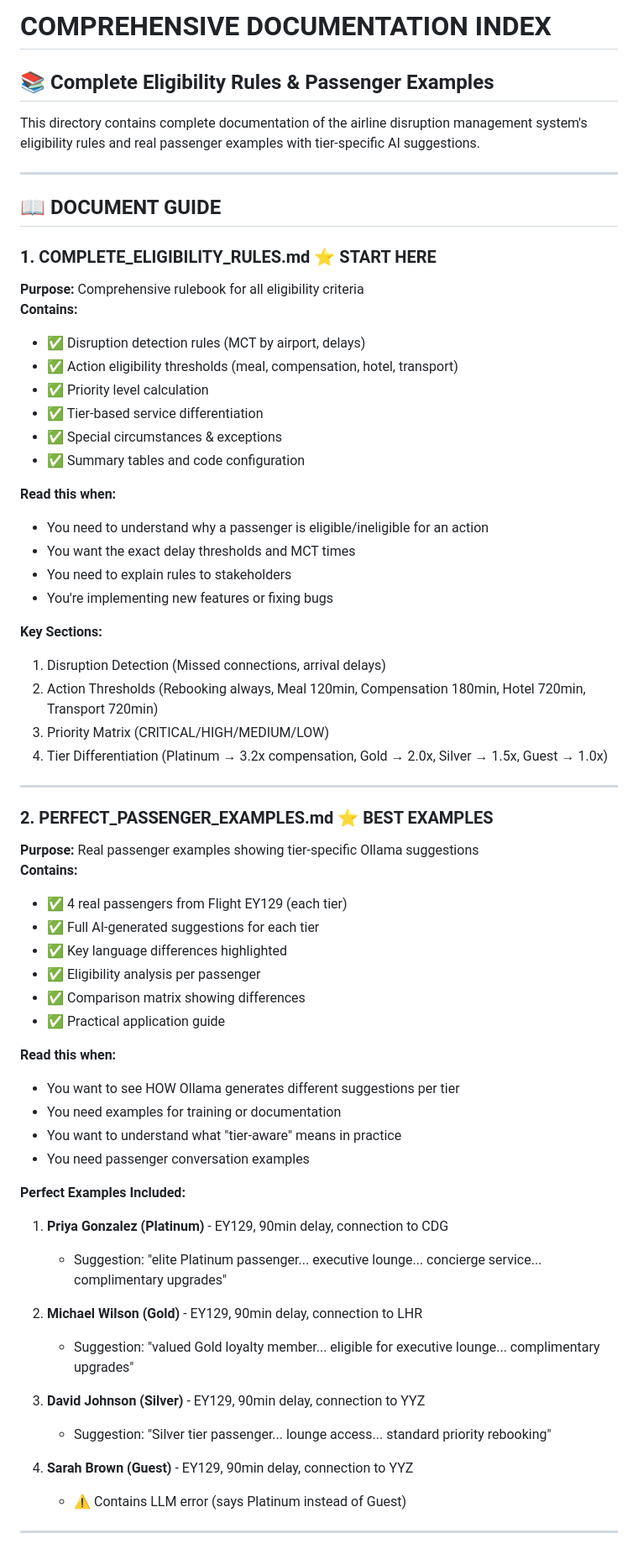
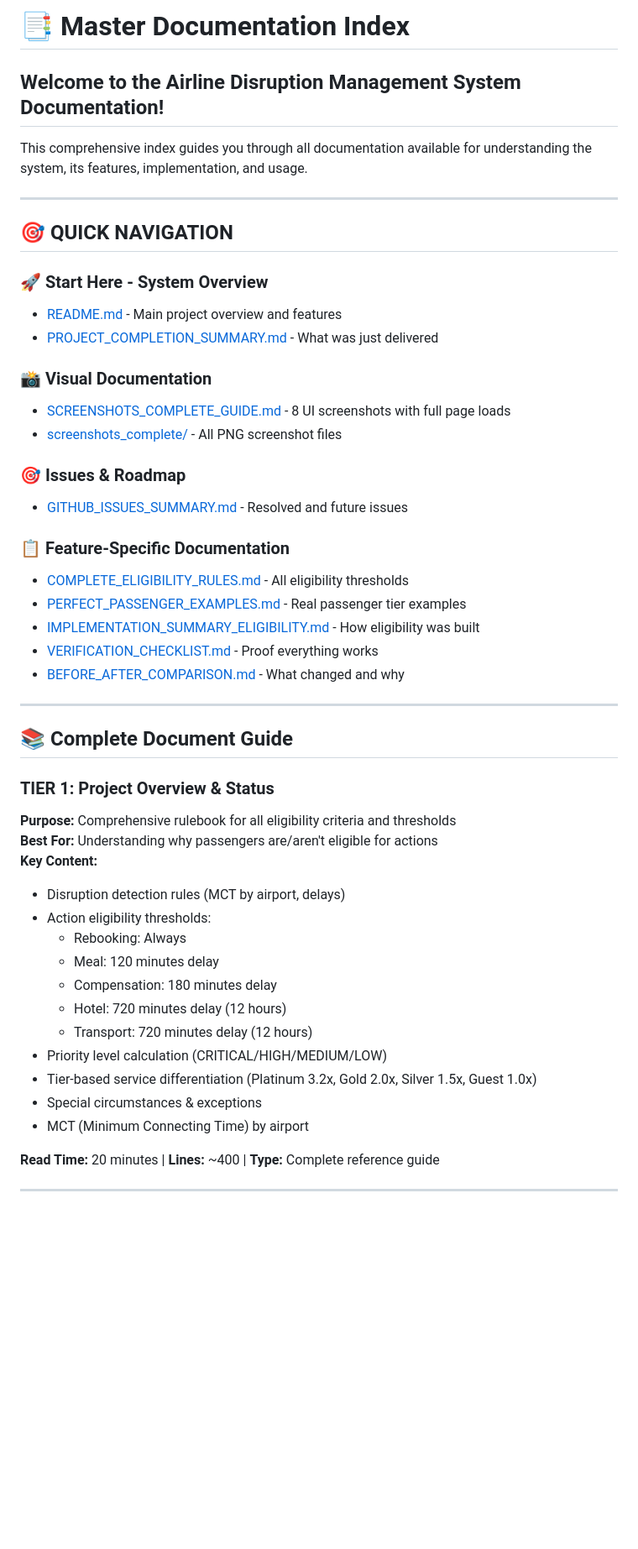
Before and after one commit to RahulGosavi94/hack-ai-thon, a Markdown page: DOCUMENTATION_INDEX.md, the part around one of its changes. Shown at 84% size. Rendered like a GitHub page; blank space fills up the shorter version.

Commit message:
docs: update comprehensive documentation index with all guides

```diff
--- a/DOCUMENTATION_INDEX.md
+++ b/DOCUMENTATION_INDEX.md
@@ -1,65 +1,52 @@
-# COMPREHENSIVE DOCUMENTATION INDEX
+# 📑 Master Documentation Index
 
-## 📚 Complete Eligibility Rules & Passenger Examples
+## Welcome to the Airline Disruption Management System Documentation!
 
-This directory contains complete documentation of the airline disruption management system's eligibility rules and real passenger examples with tier-specific AI suggestions.
+This comprehensive index guides you through all documentation available for understanding the system, its features, implementation, and usage.
 
 ---
 
-## 📖 DOCUMENT GUIDE
+## 🎯 QUICK NAVIGATION
 
-### 1. **COMPLETE_ELIGIBILITY_RULES.md** ⭐ START HERE
-**Purpose:** Comprehensive rulebook for all eligibility criteria
-**Contains:**
-- ✅ Disruption detection rules (MCT by airport, delays)
-- ✅ Action eligibility thresholds (meal, compensation, hotel, transport)
-- ✅ Priority level calculation
-- ✅ Tier-based service differentiation
-- ✅ Special circumstances & exceptions
-- ✅ Summary tables and code configuration
+### 🚀 **Start Here - System Overview**
+- [README.md](README.md) - Main project overview and features
+- [PROJECT_COMPLETION_SUMMARY.md](PROJECT_COMPLETION_SUMMARY.md) - What was just delivered
 
-**Read this when:**
-- You need to understand why a passenger is eligible/ineligible for an action
-- You want the exact delay thresholds and MCT times
-- You need to explain rules to stakeholders
-- You're implementing new features or fixing bugs
+### 📸 **Visual Documentation**
+- [SCREENSHOTS_COMPLETE_GUIDE.md](SCREENSHOTS_COMPLETE_GUIDE.md) - 8 UI screenshots with full page loads
+- [screenshots_complete/](screenshots_complete/) - All PNG screenshot files
 
-**Key Sections:**
-1. Disruption Detection (Missed connections, arrival delays)
-2. Action Thresholds (Rebooking always, Meal 120min, Compensation 180min, Hotel 720min, Transport 720min)
-3. Priority Matrix (CRITICAL/HIGH/MEDIUM/LOW)
-4. Tier Differentiation (Platinum → 3.2x compensation, Gold → 2.0x, Silver → 1.5x, Guest → 1.0x)
+### 🎯 **Issues & Roadmap**
+- [GITHUB_ISSUES_SUMMARY.md](GITHUB_ISSUES_SUMMARY.md) - Resolved and future issues
+
+### 📋 **Feature-Specific Documentation**
+- [COMPLETE_ELIGIBILITY_RULES.md](COMPLETE_ELIGIBILITY_RULES.md) - All eligibility thresholds
+- [PERFECT_PASSENGER_EXAMPLES.md](PERFECT_PASSENGER_EXAMPLES.md) - Real passenger tier examples
+- [IMPLEMENTATION_SUMMARY_ELIGIBILITY.md](IMPLEMENTATION_SUMMARY_ELIGIBILITY.md) - How eligibility was built
+- [VERIFICATION_CHECKLIST.md](VERIFICATION_CHECKLIST.md) - Proof everything works
+- [BEFORE_AFTER_COMPARISON.md](BEFORE_AFTER_COMPARISON.md) - What changed and why
 
 ---
 
-### 2. **PERFECT_PASSENGER_EXAMPLES.md** ⭐ BEST EXAMPLES
-**Purpose:** Real passenger examples showing tier-specific Ollama suggestions
-**Contains:**
-- ✅ 4 real passengers from Flight EY129 (each tier)
-- ✅ Full AI-generated suggestions for each tier
-- ✅ Key language differences highlighted
-- ✅ Eligibility analysis per passenger
-- ✅ Comparison matrix showing differences
-- ✅ Practical application guide
+## 📚 Complete Document Guide
 
-**Read this when:**
-- You want to see HOW Ollama generates different suggestions per tier
-- You need examples for training or documentation
-- You want to understand what "tier-aware" means in practice
-- You need passenger conversation examples
+### **TIER 1: Project Overview & Status**
+**Purpose:** Comprehensive rulebook for all eligibility criteria and thresholds
+**Best For:** Understanding why passengers are/aren't eligible for actions
+**Key Content:**
+- Disruption detection rules (MCT by airport, delays)
+- Action eligibility thresholds:
+  - Rebooking: Always
+  - Meal: 120 minutes delay
+  - Compensation: 180 minutes delay
+  - Hotel: 720 minutes delay (12 hours)
+  - Transport: 720 minutes delay (12 hours)
+- Priority level calculation (CRITICAL/HIGH/MEDIUM/LOW)
+- Tier-based service differentiation (Platinum 3.2x, Gold 2.0x, Silver 1.5x, Guest 1.0x)
+- Special circumstances & exceptions
+- MCT (Minimum Connecting Time) by airport
 
-**Perfect Examples Included:**
-1. **Priya Gonzalez (Platinum)** - EY129, 90min delay, connection to CDG
-   - Suggestion: "elite Platinum passenger... executive lounge... concierge service... complimentary upgrades"
-
-2. **Michael Wilson (Gold)** - EY129, 90min delay, connection to LHR
-   - Suggestion: "valued Gold loyalty member... eligible for executive lounge... complimentary upgrades"
-
-3. **David Johnson (Silver)** - EY129, 90min delay, connection to YYZ
-   - Suggestion: "Silver tier passenger... lounge access... standard priority rebooking"
-
-4. **Sarah Brown (Guest)** - EY129, 90min delay, connection to YYZ
-   - ⚠️ Contains LLM error (says Platinum instead of Guest)
+**Read Time:** 20 minutes | **Lines:** ~400 | **Type:** Complete reference guide
 
 ---
 
```
Also changed, not shown: other parts of DOCUMENTATION_INDEX.md (+180 -51 lines).
